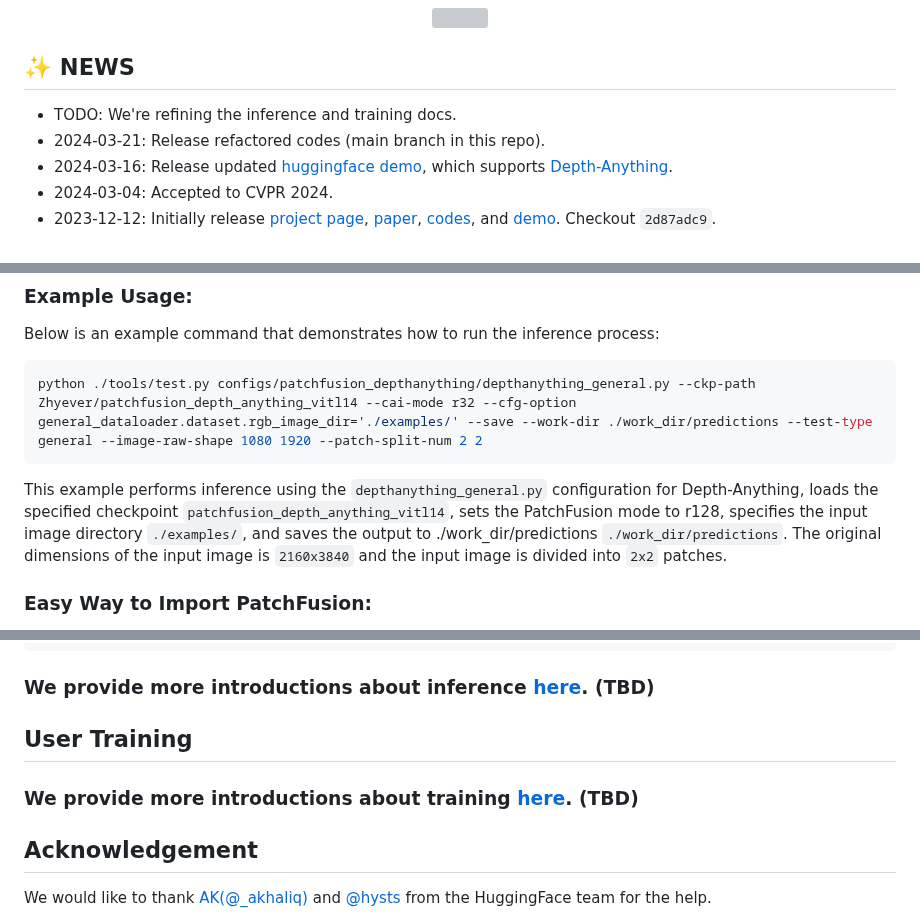
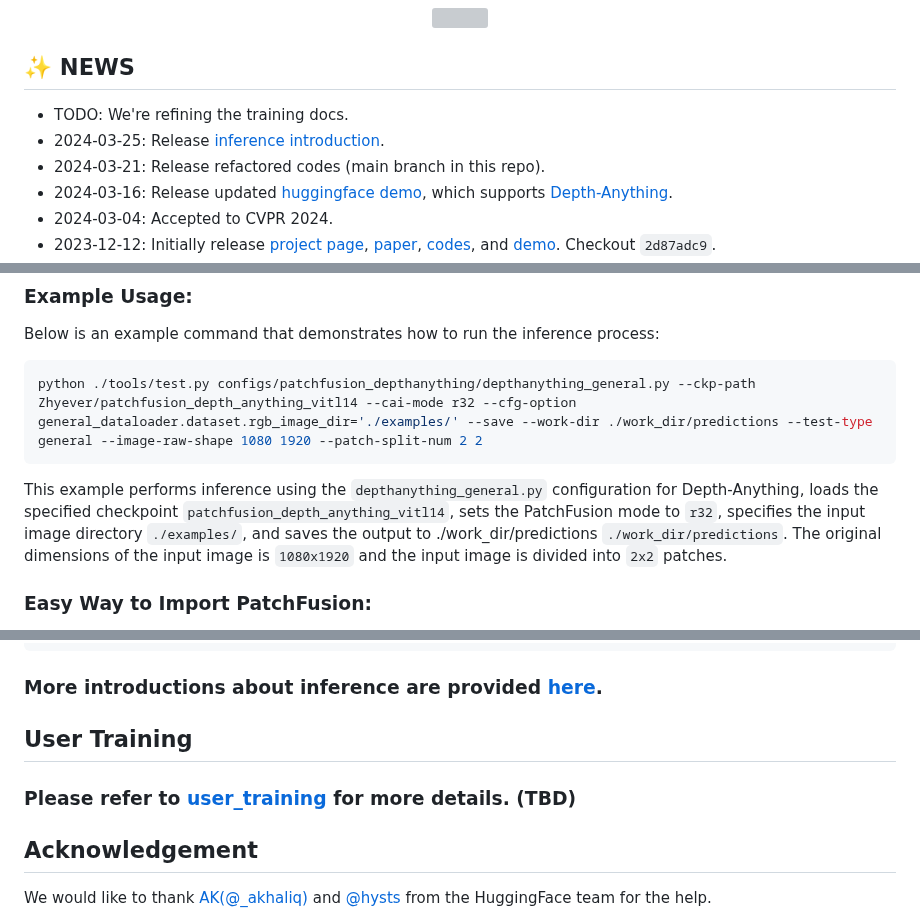
Before and after one commit to zhyever/PatchFusion, a Markdown page: README.md, 3 parts joined by grey strips. Drawn GitHub-style; folded sections open; grey boxes are pictures that could not be loaded.

Commit message:
update inference docs

````diff
--- a/README.md
+++ b/README.md
@@ -15,7 +15,8 @@
 
 ## ✨ **NEWS**
 
-- TODO: We're refining the inference and training docs.
+- TODO: We're refining the training docs.
+- 2024-03-25: Release [inference introduction](./docs/user_infer.md).
 - 2024-03-21: Release refactored codes (main branch in this repo).
 - 2024-03-16: Release updated [huggingface demo](https://huggingface.co/spaces/zhyever/PatchFusion), which supports [Depth-Anything](https://github.com/LiheYoung/Depth-Anything).
 - 2024-03-04: Accepted to CVPR 2024.
@@ -133,6 +133,6 @@ Below is an example command that demonstrates how to run the inference process:
 ```bash
 python ./tools/test.py configs/patchfusion_depthanything/depthanything_general.py --ckp-path Zhyever/patchfusion_depth_anything_vitl14 --cai-mode r32 --cfg-option general_dataloader.dataset.rgb_image_dir='./examples/' --save --work-dir ./work_dir/predictions --test-type general --image-raw-shape 1080 1920 --patch-split-num 2 2
 ```
-This example performs inference using the `depthanything_general.py` configuration for Depth-Anything, loads the specified checkpoint `patchfusion_depth_anything_vitl14`, sets the PatchFusion mode to r128, specifies the input image directory `./examples/`, and saves the output to ./work_dir/predictions `./work_dir/predictions`. The original dimensions of the input image is `2160x3840` and the input image is divided into `2x2` patches.
+This example performs inference using the `depthanything_general.py` configuration for Depth-Anything, loads the specified checkpoint `patchfusion_depth_anything_vitl14`, sets the PatchFusion mode to `r32`, specifies the input image directory `./examples/`, and saves the output to ./work_dir/predictions `./work_dir/predictions`. The original dimensions of the input image is `1080x1920` and the input image is divided into `2x2` patches.
 
 ### Easy Way to Import PatchFusion:
@@ -170,11 +171,11 @@ depth_prediction = F.interpolate(depth_prediction, image.shape[-2:])[0, 0].detac
 ```
 </details>
 
-### We provide more introductions about inference [here](./docs/user_infer.md). (TBD)
+### More introductions about inference are provided [here](./docs/user_infer.md).
 
 ## **User Training**
 
-### We provide more introductions about training [here](./docs/user_training.md). (TBD)
+### Please refer to [user_training](./docs/user_training.md) for more details. (TBD)
 
 ## **Acknowledgement**
 
````
Also changed, not shown: other parts of README.md (+3 -3 lines), docs/user_infer.md (+3 -3 lines).
